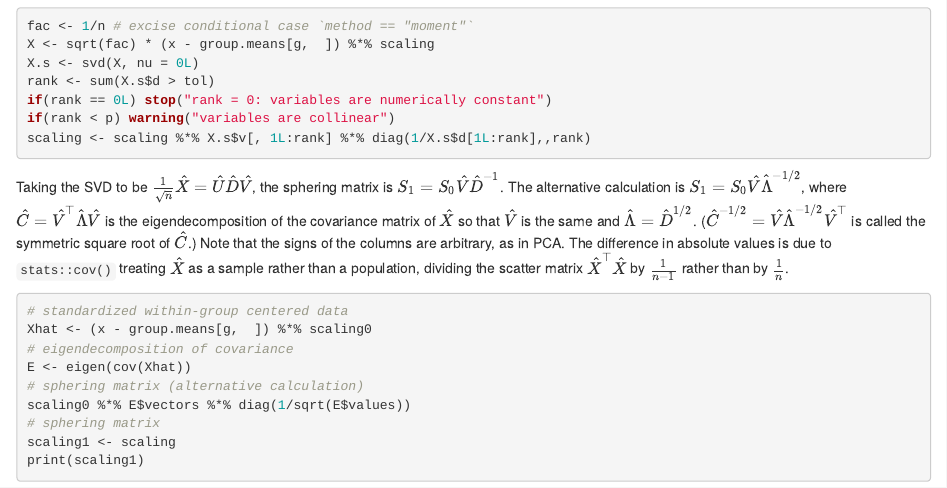
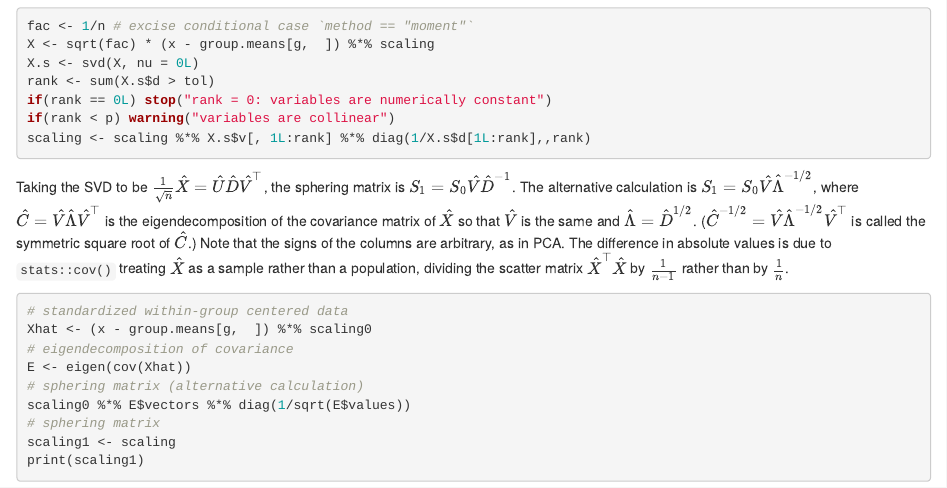
Before and after one commit to corybrunson/blog, an R Markdown document (content/post/2019-08-02-lda.rmd): the page in a window 1100 px wide, from 3460 px down. Rendered offline with R 4.5, knitr and Pandoc, with nearby package versions; the code chunks are not run, so their results and figures are left out.

Commit message:
correct + change category of lda post

````diff
--- a/content/post/2019-08-02-lda.rmd
+++ b/content/post/2019-08-02-lda.rmd
@@ -4,7 +4,7 @@ title: I AM THE DISCRIMINANT
 author: ~
 date: 2019-08-02
 slug: lda
-categories: [methodology]
+categories: [progress]
 tags: [ordination,biplot,software packages,linear discriminant analysis]
 ---
 
@@ -163,8 +163,8 @@ if(rank < p) warning("variables are collinear")
 scaling <- scaling %*% X.s$v[, 1L:rank] %*% diag(1/X.s$d[1L:rank],,rank)
 ```
 
-Taking the SVD to be $\frac{1}{\sqrt{n}}\hat{X}=\hat{U}\hat{D}\hat{V}$, the sphering matrix is $S_1=S_0\hat{V}{\hat{D}}^{-1}$.
-The alternative calculation is $S_1=S_0\hat{V}{\hat{\Lambda}}^{-1/2}$, where $\hat{C}={\hat{V}}^\top\hat{\Lambda}\hat{V}$ is the eigendecomposition of the covariance matrix of $\hat{X}$ so that $\hat{V}$ is the same and $\hat{\Lambda}={\hat{D}}^{1/2}$. (${\hat{C}}^{-1/2}=\hat{V}{\hat{\Lambda}}^{-1/2}{\hat{V}}^\top$ is called the symmetric square root of $\hat{C}$.)
+Taking the SVD to be $\frac{1}{\sqrt{n}}\hat{X}=\hat{U}\hat{D}\hat{V}^\top$, the sphering matrix is $S_1=S_0\hat{V}{\hat{D}}^{-1}$.
+The alternative calculation is $S_1=S_0\hat{V}{\hat{\Lambda}}^{-1/2}$, where $\hat{C}=\hat{V}\hat{\Lambda}{\hat{V}}^\top$ is the eigendecomposition of the covariance matrix of $\hat{X}$ so that $\hat{V}$ is the same and $\hat{\Lambda}={\hat{D}}^{1/2}$. (${\hat{C}}^{-1/2}=\hat{V}{\hat{\Lambda}}^{-1/2}{\hat{V}}^\top$ is called the symmetric square root of $\hat{C}$.)
 Note that the signs of the columns are arbitrary, as in PCA. The difference in absolute values is due to `stats::cov()` treating $\hat{X}$ as a sample rather than a population, dividing the scatter matrix $\hat{X}^\top \hat{X}$ by $\frac{1}{n-1}$ rather than by $\frac{1}{n}$.
 
 ```{r}
````
Also changed, not shown: content/post/2019-08-02-lda.html.
